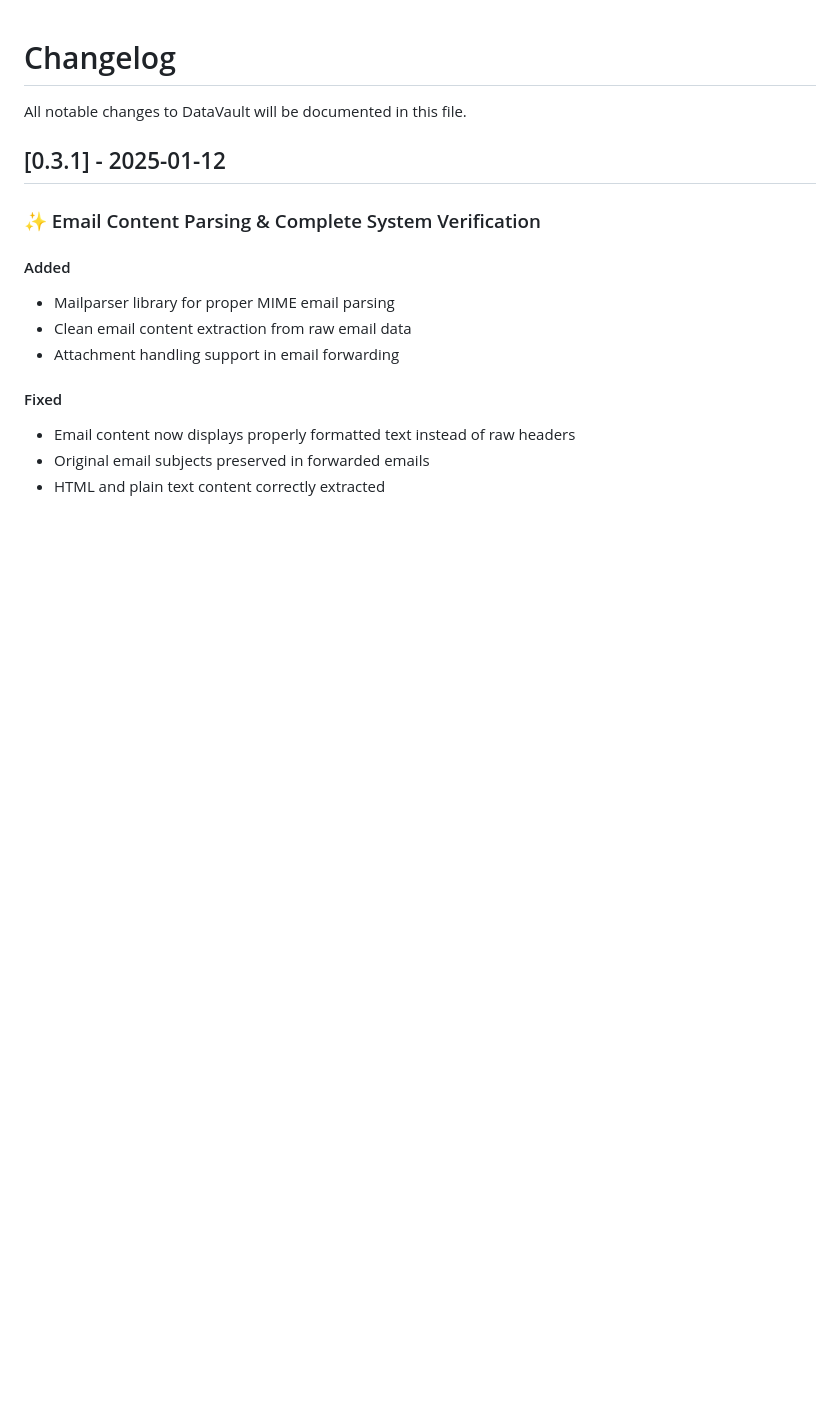
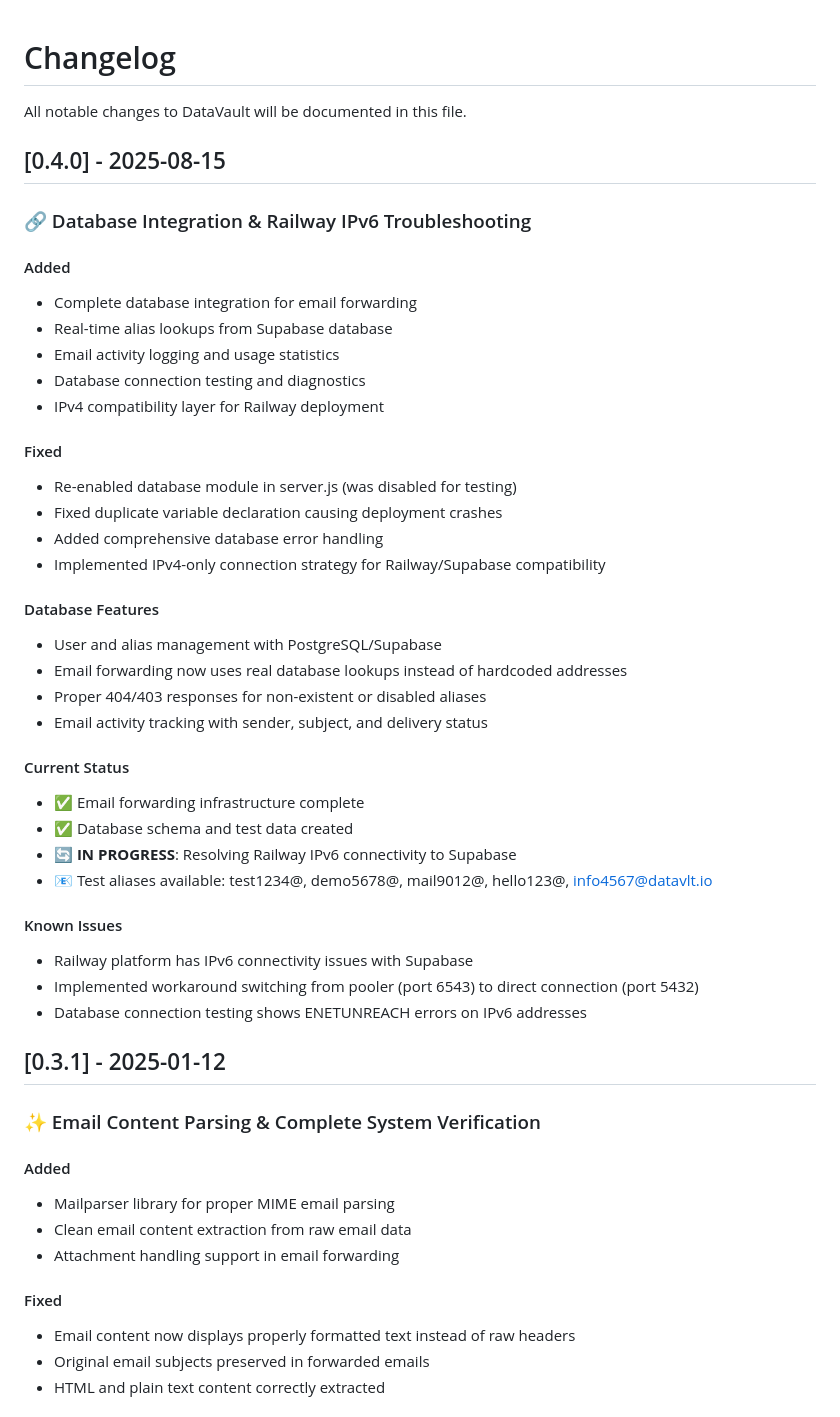
Before and after one commit to lestat832/datavault, a Markdown page: CHANGELOG.md, the part around the change. GitHub-like rendering; blank space fills up the shorter version.

```diff
--- a/CHANGELOG.md
+++ b/CHANGELOG.md
@@ -1,6 +1,40 @@
 # Changelog
 
 All notable changes to DataVault will be documented in this file.
+
+## [0.4.0] - 2025-08-15
+
+### 🔗 Database Integration & Railway IPv6 Troubleshooting
+
+#### Added
+- Complete database integration for email forwarding
+- Real-time alias lookups from Supabase database
+- Email activity logging and usage statistics
+- Database connection testing and diagnostics
+- IPv4 compatibility layer for Railway deployment
+
+#### Fixed
+- Re-enabled database module in server.js (was disabled for testing)
+- Fixed duplicate variable declaration causing deployment crashes
+- Added comprehensive database error handling
+- Implemented IPv4-only connection strategy for Railway/Supabase compatibility
+
+#### Database Features
+- User and alias management with PostgreSQL/Supabase
+- Email forwarding now uses real database lookups instead of hardcoded addresses
+- Proper 404/403 responses for non-existent or disabled aliases
+- Email activity tracking with sender, subject, and delivery status
+
+#### Current Status
+- ✅ Email forwarding infrastructure complete
+- ✅ Database schema and test data created
+- 🔄 **IN PROGRESS**: Resolving Railway IPv6 connectivity to Supabase
+- 📧 Test aliases available: test1234@, demo5678@, mail9012@, hello123@, info4567@datavlt.io
+
+#### Known Issues
+- Railway platform has IPv6 connectivity issues with Supabase
+- Implemented workaround switching from pooler (port 6543) to direct connection (port 5432)
+- Database connection testing shows ENETUNREACH errors on IPv6 addresses
 
 ## [0.3.1] - 2025-01-12
 
```
Also changed, not shown: TODO.md (+32 -4 lines).
